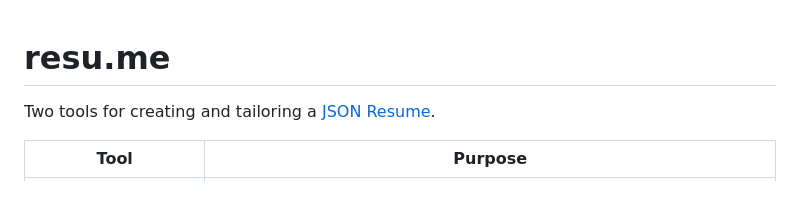
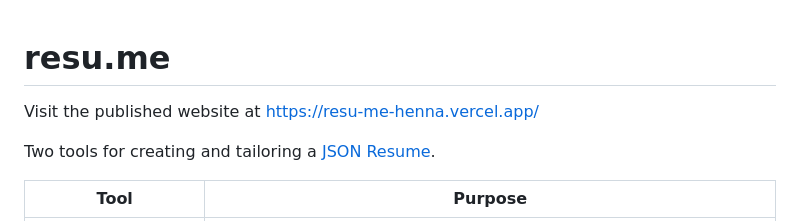
Before and after one commit to middlec000/resu.me, a Markdown page: README.md, the part around the change. Rendered like a GitHub page; blank space fills up the shorter version.

Commit message:
add website link to README

```diff
--- a/README.md
+++ b/README.md
@@ -1,4 +1,6 @@
 # resu.me
+
+Visit the published website at https://resu-me-henna.vercel.app/
 
 Two tools for creating and tailoring a [JSON Resume](https://jsonresume.org/).
 
```
